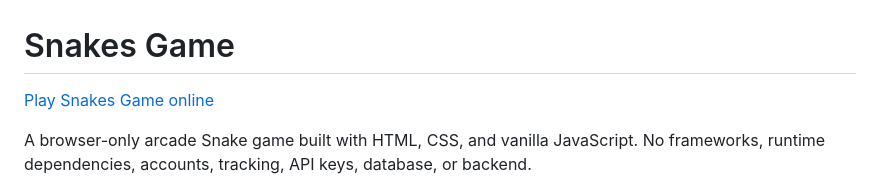
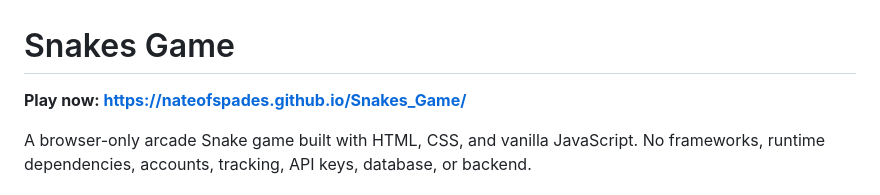
Before and after one commit to nateofspades/Serpent_Supper_Game, a Markdown page: README.md, the part around the change. Drawn GitHub-style.

```diff
--- a/README.md
+++ b/README.md
@@ -1,6 +1,6 @@
 # Snakes Game
 
-[Play Snakes Game online](https://nateofspades.github.io/Snakes_Game/)
+**Play now: https://nateofspades.github.io/Snakes_Game/**
 
 A browser-only arcade Snake game built with HTML, CSS, and vanilla JavaScript. No frameworks, runtime dependencies, accounts, tracking, API keys, database, or backend.
 
```
